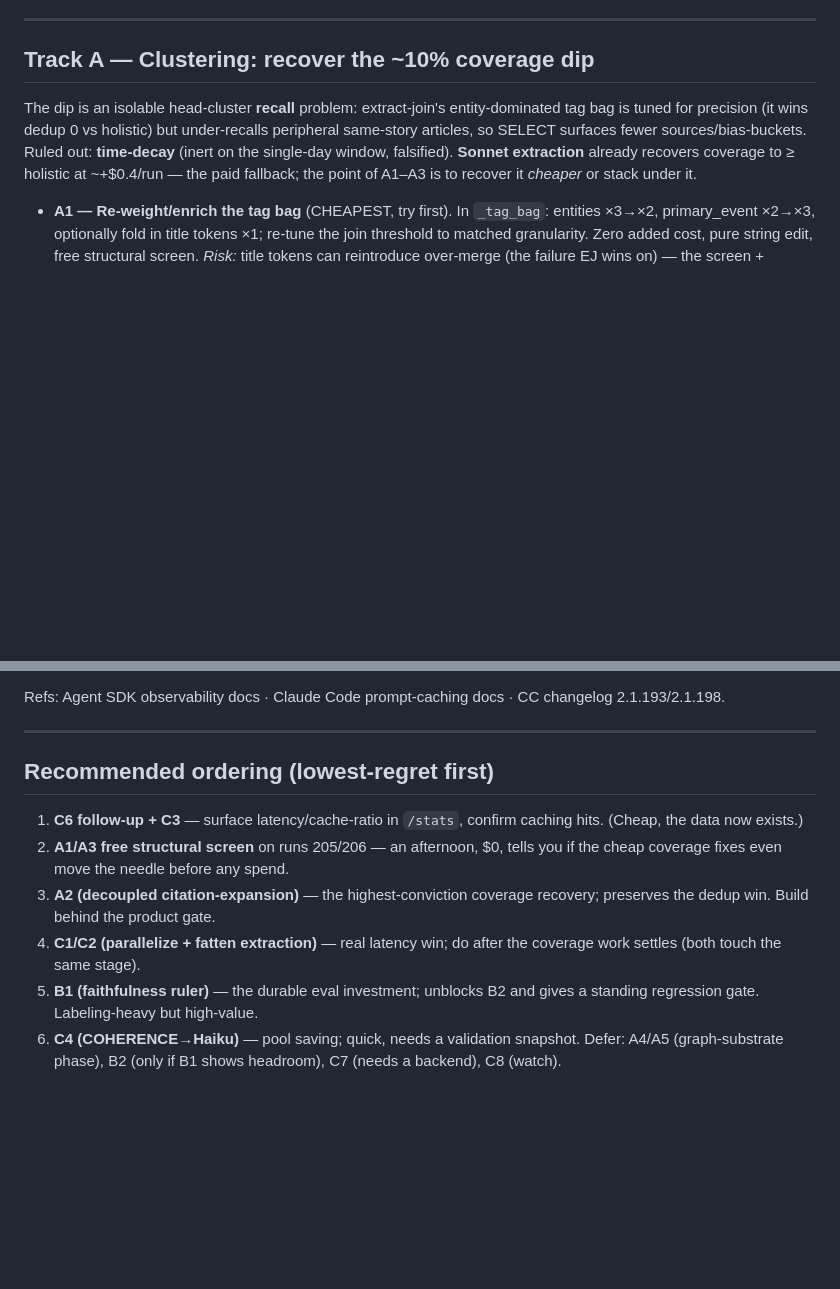
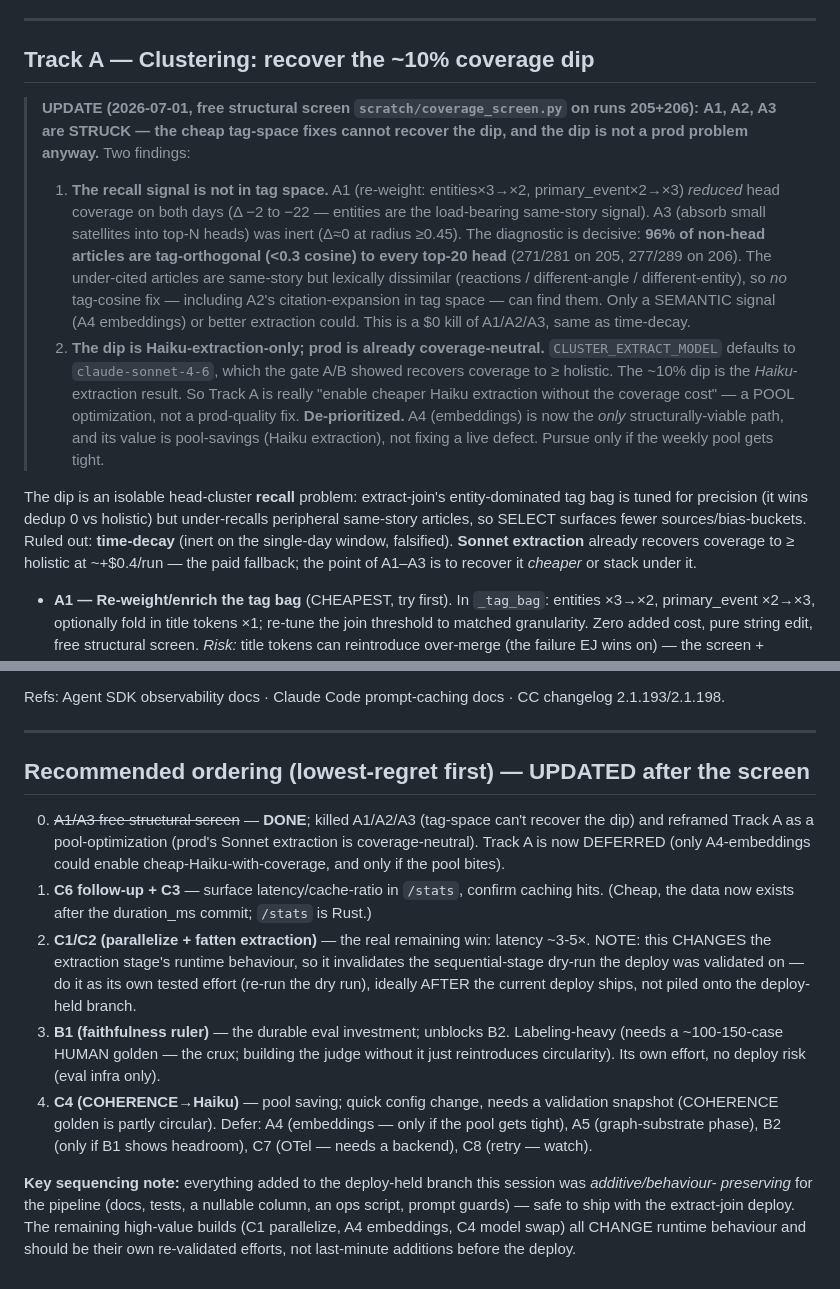
Before and after one commit to SeanLF/claude-rss-news-digest, a Markdown page: docs/2026-07-01-improvement-roadmap.md, 2 parts joined by grey strips. GitHub-like rendering; blank space fills up the shorter version.

Commit message:
docs(curation): free structural screen kills the cheap coverage fixes (Track A)
Started the roadmap work with the $0 structural screen (scratch/coverage_screen.py,
runs 205+206). It resolves Track A cheaply:
- A1 (re-weight the tag bag) REDUCES head coverage on both days (entities are the
  load-bearing same-story signal); A3 (recall-expansion) is inert (delta~0 at radius
  >=0.45). The diagnostic is decisive: 96% of non-head articles are tag-orthogonal
  (<0.3 cosine) to every top-20 head -- the recall signal is not in tag space, so no
  tag-cosine fix (including A2's citation-expansion) can recover the dip. Only a
  semantic signal (A4 embeddings) could. A1/A2/A3 struck for $0, same as time-decay.
- Reframe: the dip is a HAIKU-extraction phenomenon, but CLUSTER_EXTRACT_MODEL
  defaults to claude-sonnet-4-6, which the gate showed is coverage-neutral. So the
  dip is not a prod problem; Track A is a pool-optimization (enable cheap Haiku
  extraction), de-prioritized.

Updated the roadmap ordering: the remaining high-value builds (C1 parallelize
extraction, A4 embeddings, C4 COHERENCE->Haiku) all change runtime behaviour and
should be their own re-validated efforts, not piled onto the deploy-held branch
before it ships. Everything added this session is additive/behaviour-preserving.

Co-Authored-By: Claude Opus 4.8 (1M context) <noreply@anthropic.com>
Claude-Session: https://claude.ai/code/session_01VBeK68QF2jnW4gag33Z9Tv

```diff
--- a/docs/2026-07-01-improvement-roadmap.md
+++ b/docs/2026-07-01-improvement-roadmap.md
@@ -17,6 +17,25 @@ highest-value moves are building the missing rulers, not running optimizers agai
 ---
 
 ## Track A — Clustering: recover the ~10% coverage dip
+> **UPDATE (2026-07-01, free structural screen `scratch/coverage_screen.py` on runs 205+206):**
+> **A1, A2, A3 are STRUCK — the cheap tag-space fixes cannot recover the dip, and the dip is not a
+> prod problem anyway.** Two findings:
+> 1. **The recall signal is not in tag space.** A1 (re-weight: entities×3→×2, primary_event×2→×3)
+>    *reduced* head coverage on both days (Δ −2 to −22 — entities are the load-bearing same-story
+>    signal). A3 (absorb small satellites into top-N heads) was inert (Δ≈0 at radius ≥0.45). The
+>    diagnostic is decisive: **96% of non-head articles are tag-orthogonal (<0.3 cosine) to every
+>    top-20 head** (271/281 on 205, 277/289 on 206). The under-cited articles are same-story but
+>    lexically dissimilar (reactions / different-angle / different-entity), so *no* tag-cosine fix
+>    — including A2's citation-expansion in tag space — can find them. Only a SEMANTIC signal
+>    (A4 embeddings) or better extraction could. This is a $0 kill of A1/A2/A3, same as time-decay.
+> 2. **The dip is Haiku-extraction-only; prod is already coverage-neutral.** `CLUSTER_EXTRACT_MODEL`
+>    defaults to `claude-sonnet-4-6`, which the gate A/B showed recovers coverage to ≥ holistic. The
+>    ~10% dip is the *Haiku*-extraction result. So Track A is really "enable cheaper Haiku extraction
+>    without the coverage cost" — a POOL optimization, not a prod-quality fix. **De-prioritized.**
+>    A4 (embeddings) is now the *only* structurally-viable path, and its value is pool-savings
+>    (Haiku extraction), not fixing a live defect. Pursue only if the weekly pool gets tight.
+
+
 The dip is an isolable head-cluster **recall** problem: extract-join's entity-dominated tag bag is
 tuned for precision (it wins dedup 0 vs holistic) but under-recalls peripheral same-story articles,
 so SELECT surfaces fewer sources/bias-buckets. Ruled out: **time-decay** (inert on the single-day
@@ -121,16 +140,26 @@ Refs: Agent SDK observability docs · Claude Code prompt-caching docs · CC chan
 
 ---
 
-## Recommended ordering (lowest-regret first)
+## Recommended ordering (lowest-regret first) — UPDATED after the screen
+0. ~~A1/A3 free structural screen~~ — **DONE**; killed A1/A2/A3 (tag-space can't recover the dip) and
+   reframed Track A as a pool-optimization (prod's Sonnet extraction is coverage-neutral). Track A is
+   now DEFERRED (only A4-embeddings could enable cheap-Haiku-with-coverage, and only if the pool bites).
 1. **C6 follow-up + C3** — surface latency/cache-ratio in `/stats`, confirm caching hits. (Cheap, the
-   data now exists.)
-2. **A1/A3 free structural screen** on runs 205/206 — an afternoon, $0, tells you if the cheap
-   coverage fixes even move the needle before any spend.
-3. **A2 (decoupled citation-expansion)** — the highest-conviction coverage recovery; preserves the
-   dedup win. Build behind the product gate.
-4. **C1/C2 (parallelize + fatten extraction)** — real latency win; do after the coverage work settles
-   (both touch the same stage).
-5. **B1 (faithfulness ruler)** — the durable eval investment; unblocks B2 and gives a standing
-   regression gate. Labeling-heavy but high-value.
-6. **C4 (COHERENCE→Haiku)** — pool saving; quick, needs a validation snapshot.
-Defer: A4/A5 (graph-substrate phase), B2 (only if B1 shows headroom), C7 (needs a backend), C8 (watch).
+   data now exists after the duration_ms commit; `/stats` is Rust.)
+2. **C1/C2 (parallelize + fatten extraction)** — the real remaining win: latency ~3-5×. NOTE: this
+   CHANGES the extraction stage's runtime behaviour, so it invalidates the sequential-stage dry-run
+   the deploy was validated on — do it as its own tested effort (re-run the dry run), ideally AFTER
+   the current deploy ships, not piled onto the deploy-held branch.
+3. **B1 (faithfulness ruler)** — the durable eval investment; unblocks B2. Labeling-heavy (needs a
+   ~100-150-case HUMAN golden — the crux; building the judge without it just reintroduces circularity).
+   Its own effort, no deploy risk (eval infra only).
+4. **C4 (COHERENCE→Haiku)** — pool saving; quick config change, needs a validation snapshot (COHERENCE
+   golden is partly circular).
+Defer: A4 (embeddings — only if the pool gets tight), A5 (graph-substrate phase), B2 (only if B1 shows
+headroom), C7 (OTel — needs a backend), C8 (retry — watch).
+
+**Key sequencing note:** everything added to the deploy-held branch this session was *additive/behaviour-
+preserving* for the pipeline (docs, tests, a nullable column, an ops script, prompt guards) — safe to
+ship with the extract-join deploy. The remaining high-value builds (C1 parallelize, A4 embeddings, C4
+model swap) all CHANGE runtime behaviour and should be their own re-validated efforts, not last-minute
+additions before the deploy.
```
